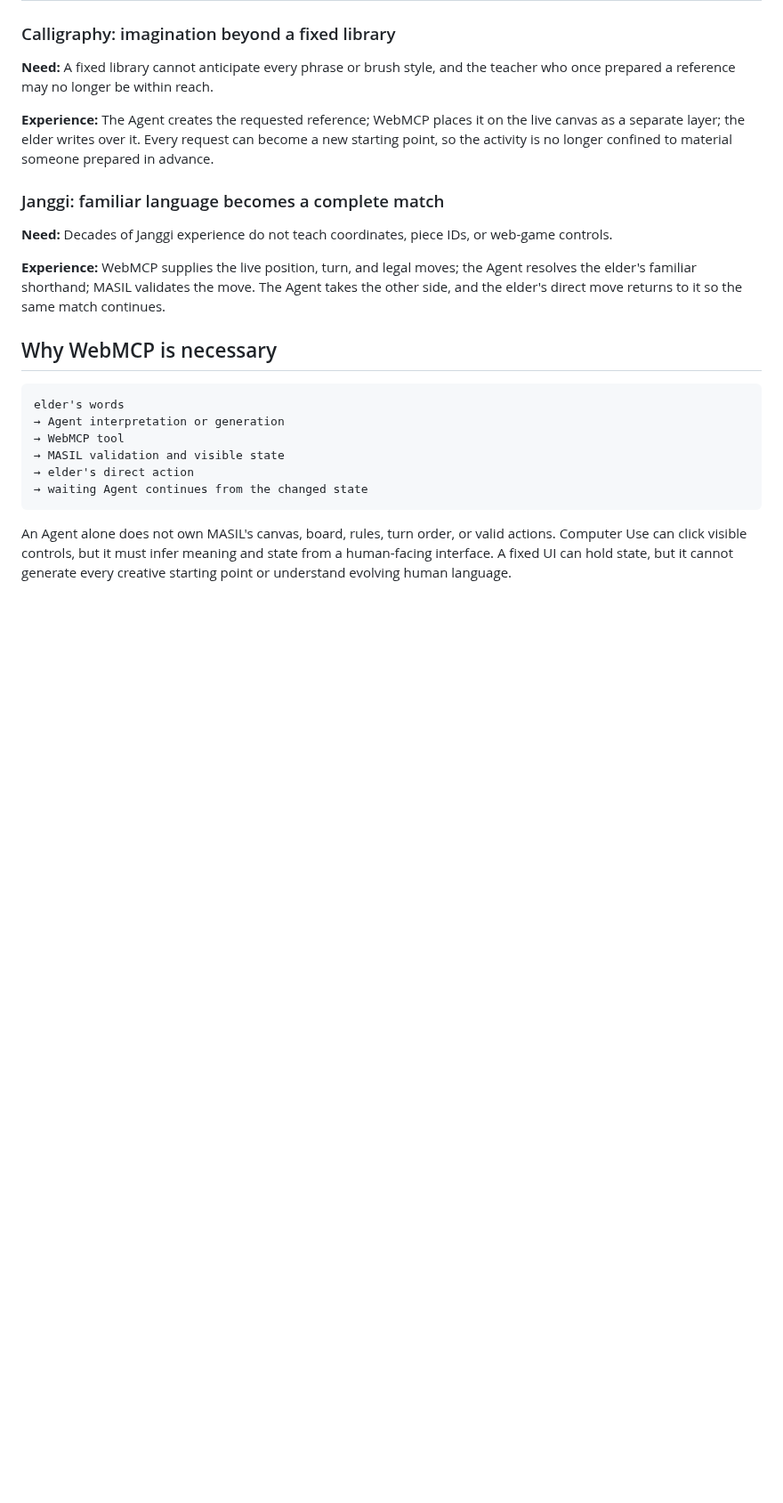
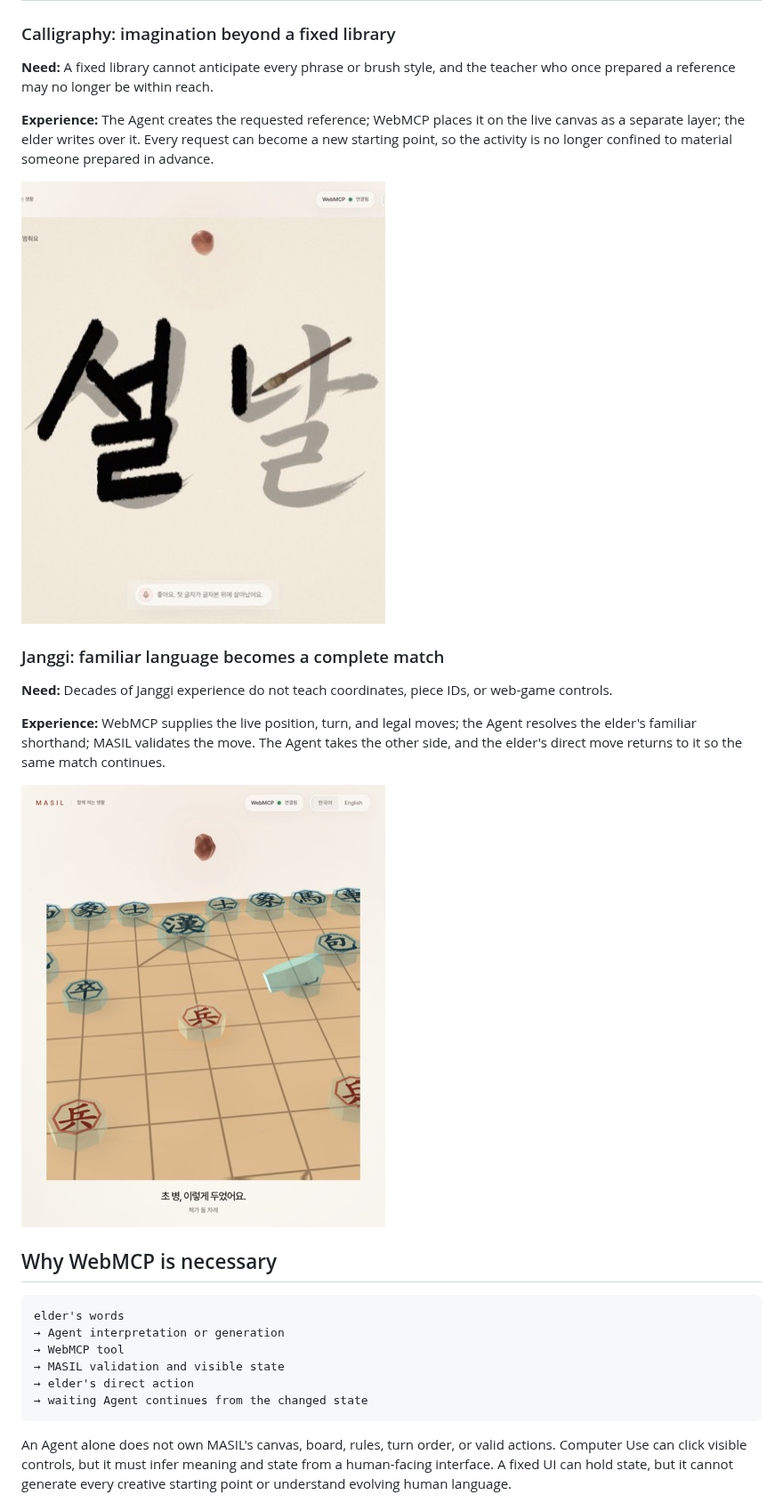
Before and after one commit to SonSangjoon/masil, a Markdown page: README.md, the part around one of its changes. Shown at 89% size. GitHub-like rendering; pictures changed too: docs/assets/screenshots/masil-calligraphy.jpg (added), docs/assets/screenshots/masil-janggi-capture.jpg (added); blank space fills up the shorter version.

Commit message:
docs: add MASIL experience screenshots (#14)

```diff
--- a/README.md
+++ b/README.md
@@ -62,6 +62,8 @@ prepared a reference may no longer be within reach.
 separate layer; the elder writes over it. Every request can become a new starting point, so the
 activity is no longer confined to material someone prepared in advance.
 
+![The first character traced in live black ink while the second remains as an Agent-generated calligraphy guide in MASIL](docs/assets/screenshots/masil-calligraphy.jpg)
+
 ### Janggi: familiar language becomes a complete match
 
 **Need:** Decades of Janggi experience do not teach coordinates, piece IDs, or web-game controls.
@@ -69,6 +71,8 @@ activity is no longer confined to material someone prepared in advance.
 **Experience:** WebMCP supplies the live position, turn, and legal moves; the Agent resolves the
 elder's familiar shorthand; MASIL validates the move. The Agent takes the other side, and the
 elder's direct move returns to it so the same match continues.
+
+![A Cho soldier occupying the captured square while a Han soldier flies away on MASIL's animated three-dimensional Janggi board](docs/assets/screenshots/masil-janggi-capture.jpg)
 
 ## Why WebMCP is necessary
 
```
Also changed, not shown: other parts of README.md (+3 -3 lines), docs/assets/screenshots/masil-home.jpg (added).
